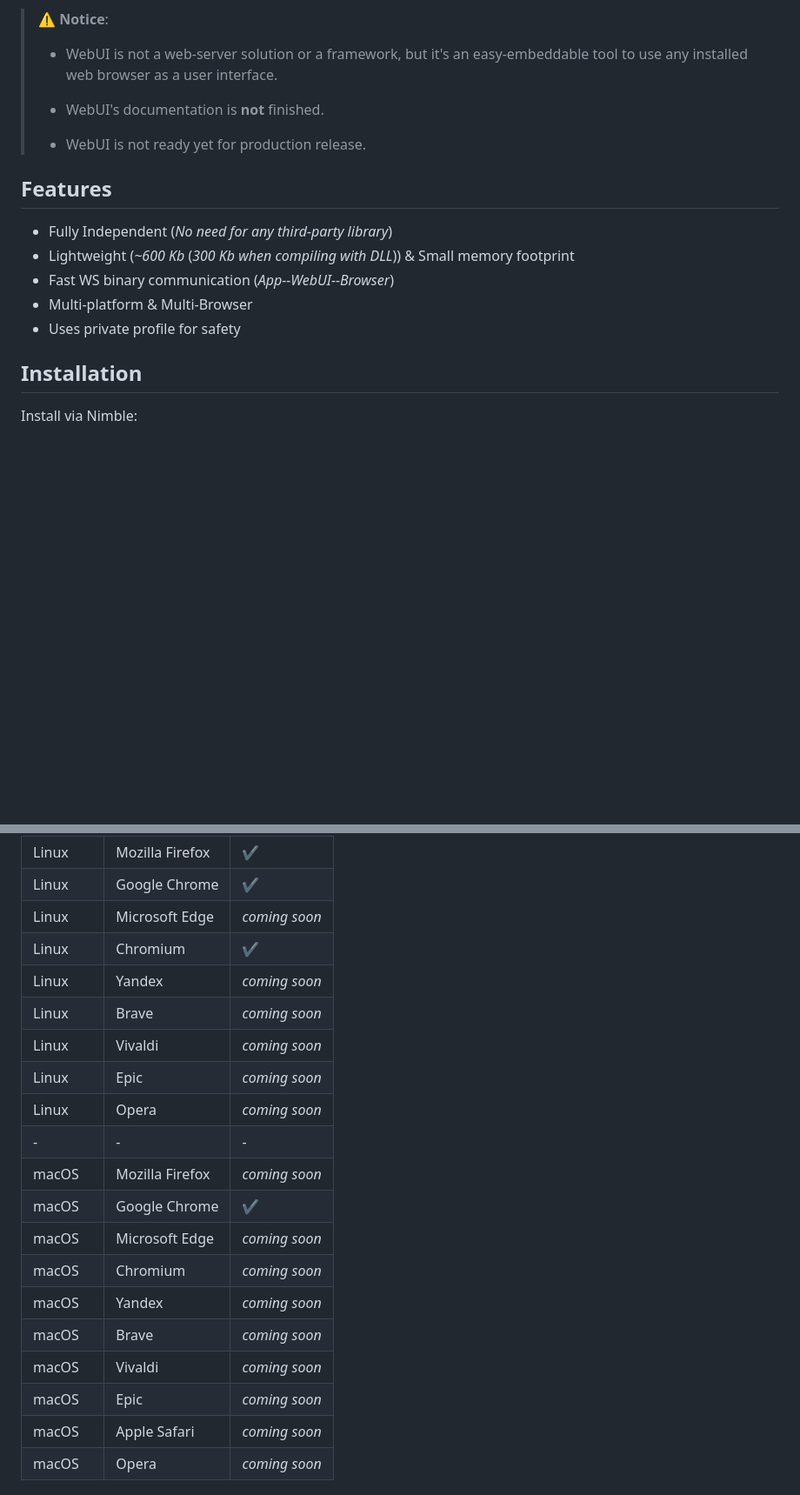
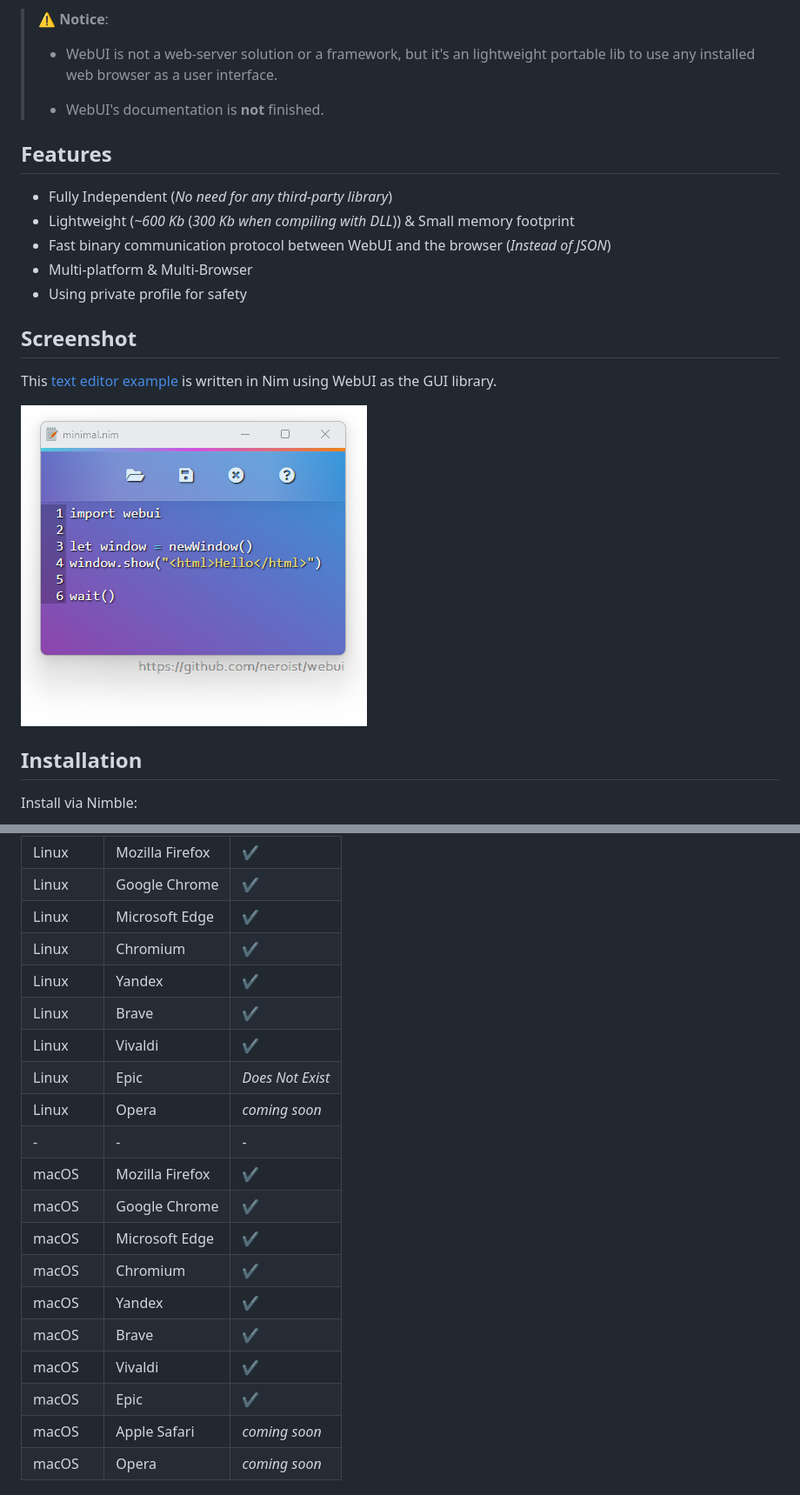
Before and after one commit to webui-dev/nim-webui, a Markdown page: README.md, 2 parts joined by grey strips. Shown: that part at 87% size. GitHub-like rendering; pictures changed too: nim_example.png (added); blank space fills up the shorter version.

Commit message:
Updating the readme
* Update supported browser
* Add a screenshot

```diff
--- a/README.md
+++ b/README.md
@@ -14,20 +14,24 @@ large SDK or library for development/production, all you need is a web browser!
 
 > :warning: **Notice**:
 >
-> * WebUI is not a web-server solution or a framework, but it's an easy-embeddable
-> tool to use any installed web browser as a user interface.
+> * WebUI is not a web-server solution or a framework, but it's an lightweight portable lib
+> to use any installed web browser as a user interface.
 >
 > * WebUI's documentation is **not** finished.
->
-> * WebUI is not ready yet for production release.
 
 ## Features
 
 * Fully Independent (*No need for any third-party library*)
 * Lightweight (*~600 Kb* (*300 Kb when compiling with DLL*)) & Small memory footprint
-* Fast WS binary communication (*App--WebUI--Browser*)
+* Fast binary communication protocol between WebUI and the browser (*Instead of JSON*)
 * Multi-platform & Multi-Browser
-* Uses private profile for safety
+* Using private profile for safety
+
+## Screenshot
+
+This [text editor example](https://github.com/neroist/webui/tree/main/examples/text_editor) is written in Nim using WebUI as the GUI library.
+
+![ScreenShot](nim_example.png)
 
 ## Installation
 
@@ -107,22 +111,22 @@ only works for static compilation.
 | - | - | - |
 | Linux | Mozilla Firefox | ✔️ |
 | Linux | Google Chrome | ✔️ |
-| Linux | Microsoft Edge | *coming soon* |
+| Linux | Microsoft Edge | ✔️ |
 | Linux | Chromium | ✔️ |
-| Linux | Yandex | *coming soon* |
-| Linux | Brave | *coming soon* |
-| Linux | Vivaldi | *coming soon* |
-| Linux | Epic | *coming soon* |
+| Linux | Yandex | ✔️ |
+| Linux | Brave | ✔️ |
+| Linux | Vivaldi | ✔️ |
+| Linux | Epic | *Does Not Exist* |
 | Linux | Opera | *coming soon* |
 | - | - | - |
-| macOS | Mozilla Firefox | *coming soon* |
+| macOS | Mozilla Firefox | ✔️ |
 | macOS | Google Chrome | ✔️ |
-| macOS | Microsoft Edge | *coming soon* |
-| macOS | Chromium | *coming soon* |
-| macOS | Yandex | *coming soon* |
-| macOS | Brave | *coming soon* |
-| macOS | Vivaldi | *coming soon* |
-| macOS | Epic | *coming soon* |
+| macOS | Microsoft Edge | ✔️ |
+| macOS | Chromium | ✔️ |
+| macOS | Yandex | ✔️ |
+| macOS | Brave | ✔️ |
+| macOS | Vivaldi | ✔️ |
+| macOS | Epic | ✔️ |
 | macOS | Apple Safari | *coming soon* |
 | macOS | Opera | *coming soon* |
 
```
Also changed, not shown: 1 other file.
